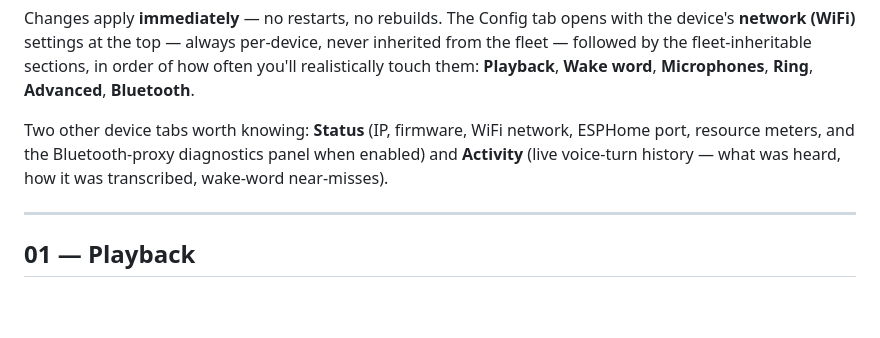
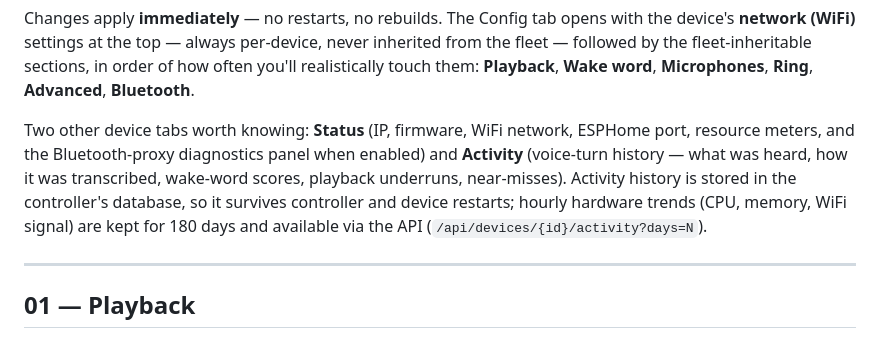
Before and after one commit to wilbowes/EchoMuse, a Markdown page: docs/configuration.md, the part around the change. Rendered like a GitHub page; blank space fills up the shorter version.

Commit message:
docs: SETUP.md changelog entry for v2.8.5 + activity-stats notes in configuration guide
Co-Authored-By: Claude Fable 5 <noreply@anthropic.com>

```diff
--- a/docs/configuration.md
+++ b/docs/configuration.md
@@ -20,8 +20,12 @@ them: **Playback**, **Wake word**, **Microphones**, **Ring**, **Advanced**,
 
 Two other device tabs worth knowing: **Status** (IP, firmware, WiFi network,
 ESPHome port, resource meters, and the Bluetooth-proxy diagnostics panel when
-enabled) and **Activity** (live voice-turn history — what was heard, how it
-was transcribed, wake-word near-misses).
+enabled) and **Activity** (voice-turn history — what was heard, how it was
+transcribed, wake-word scores, playback underruns, near-misses). Activity
+history is stored in the controller's database, so it survives controller
+and device restarts; hourly hardware trends (CPU, memory, WiFi signal) are
+kept for 180 days and available via the API
+(`/api/devices/{id}/activity?days=N`).
 
 ---
 
```
Also changed, not shown: SETUP.md (+3 -0 lines).
